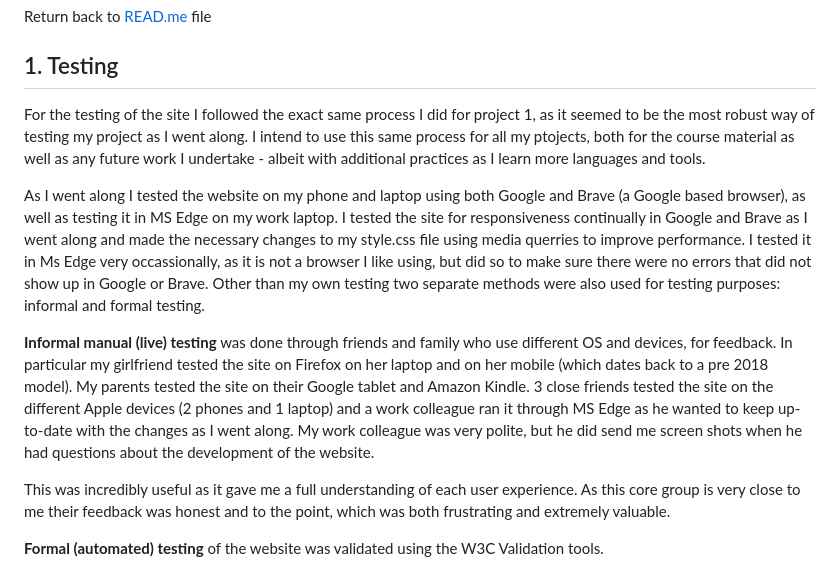
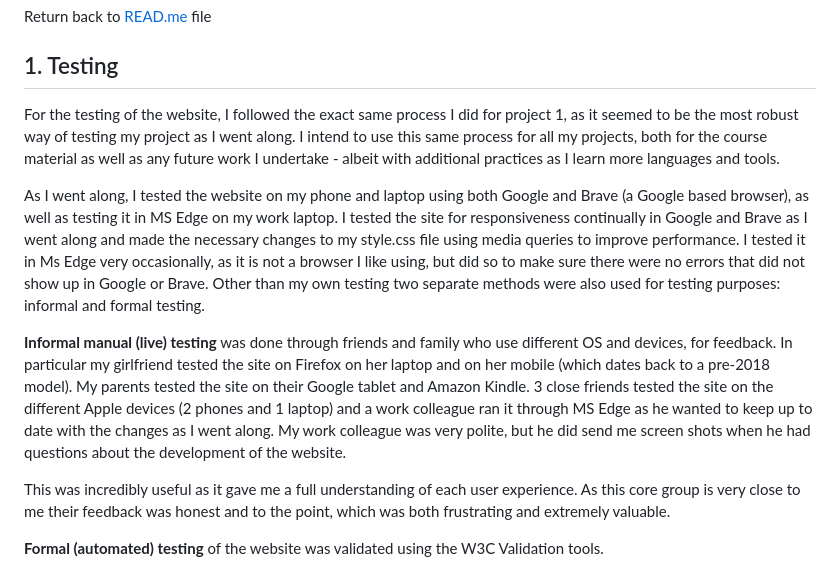
Before and after one commit to AxdeKlerk/BotB-25, a Markdown page: TESTING.md, the part around one of its changes. Rendered like a GitHub page.

```diff
--- a/TESTING.md
+++ b/TESTING.md
@@ -4,11 +4,11 @@ Return back to [READ.me](../README.md) file
 
 ## 1. Testing
 
-For the testing of the site I followed the exact same process I did for project 1, as it seemed to be the most robust way of testing my project as I went along. I intend to use this same process for all my ptojects, both for the course material as well as any future work I undertake - albeit with additional practices as I learn more languages and tools.
+For the testing of the website, I followed the exact same process I did for project 1, as it seemed to be the most robust way of testing my project as I went along. I intend to use this same process for all my projects, both for the course material as well as any future work I undertake - albeit with additional practices as I learn more languages and tools.
 
-As I went along I tested the website on my phone and laptop using both Google and Brave (a Google based browser), as well as testing it in MS Edge on my work laptop. I tested the site for responsiveness continually in Google and Brave as I went along and made the necessary changes to my style.css file using media querries to improve performance. I tested it in Ms Edge very occassionally, as it is not a browser I like using, but did so to make sure there were no errors that did not show up in Google or Brave. Other than my own testing two separate methods were also used for testing purposes: informal and formal testing.
+As I went along, I tested the website on my phone and laptop using both Google and Brave (a Google based browser), as well as testing it in MS Edge on my work laptop. I tested the site for responsiveness continually in Google and Brave as I went along and made the necessary changes to my style.css file using media queries to improve performance. I tested it in Ms Edge very occasionally, as it is not a browser I like using, but did so to make sure there were no errors that did not show up in Google or Brave. Other than my own testing two separate methods were also used for testing purposes: informal and formal testing.
 
- **Informal manual (live) testing** was done through friends and family who use different OS and devices, for feedback. In particular my girlfriend tested the site on Firefox on her laptop and on her mobile (which dates back to a pre 2018 model). My parents tested the site on their Google tablet and Amazon Kindle. 3 close friends tested the site on the different Apple devices (2 phones and 1 laptop) and a work colleague ran it through MS Edge as he wanted to keep up-to-date with the changes as I went along. My work colleague was very polite, but he did send me screen shots when he had questions about the development of the website.
+ **Informal manual (live) testing** was done through friends and family who use different OS and devices, for feedback. In particular my girlfriend tested the site on Firefox on her laptop and on her mobile (which dates back to a pre-2018 model). My parents tested the site on their Google tablet and Amazon Kindle. 3 close friends tested the site on the different Apple devices (2 phones and 1 laptop) and a work colleague ran it through MS Edge as he wanted to keep up to date with the changes as I went along. My work colleague was very polite, but he did send me screen shots when he had questions about the development of the website.
 
 This was incredibly useful as it gave me a full understanding of each user experience. As this core group is very close to me their feedback was honest and to the point, which was both frustrating and extremely valuable.
 
```
Also changed, not shown: other parts of TESTING.md (+12 -12 lines).
